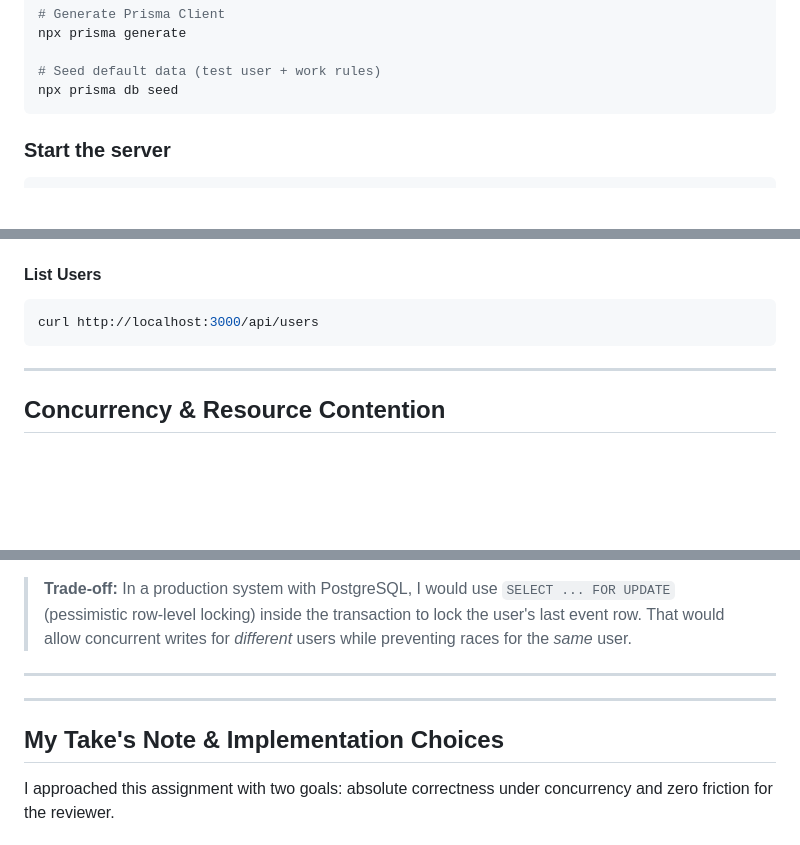
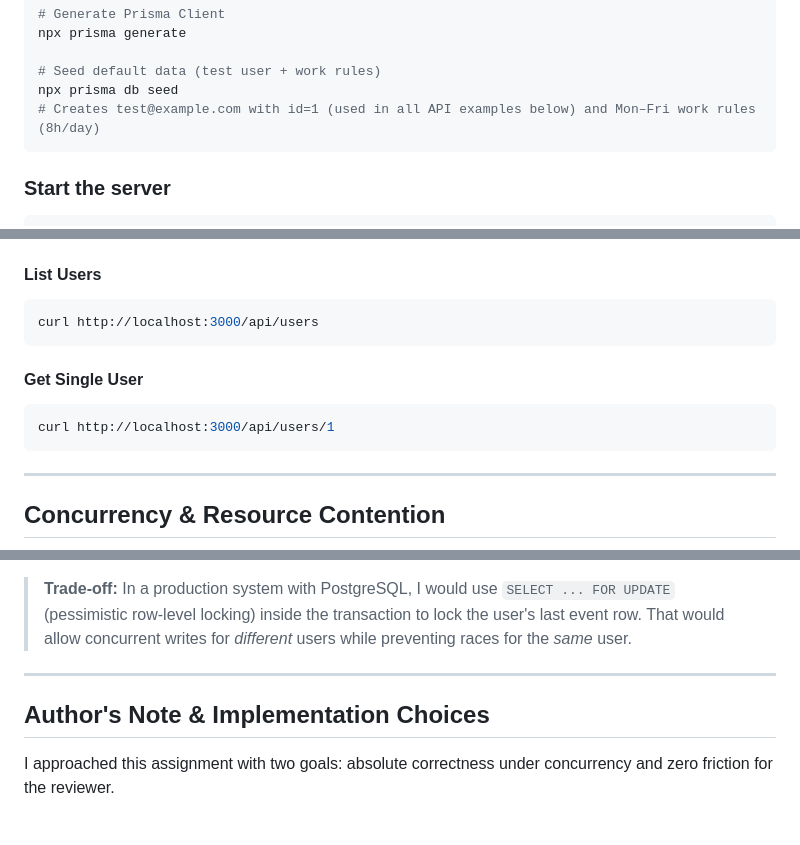
Before and after one commit to alexandephilia/Garry-Alexander-Time-Recording-System-, a Markdown page: README.md, 3 parts joined by grey strips. Drawn GitHub-style; blank space fills up the shorter version.

Commit message:
Fix README issues: TOC anchor, duplicate divider, missing endpoint, seed note
- Rename "My Take's Note" heading to "Author's Note & Implementation Choices" to fix broken TOC link
- Remove duplicate horizontal rule before the author's note section
- Add GET /api/users/:id example to API Reference (route existed but was undocumented)
- Add inline comment after seed step clarifying that id=1 / test@example.com is created

https://claude.ai/code/session_01UAqWp2oiphf86NYebpGAPk

````diff
--- a/README.md
+++ b/README.md
@@ -109,6 +109,7 @@ npx prisma generate
 
 # Seed default data (test user + work rules)
 npx prisma db seed
+# Creates test@example.com with id=1 (used in all API examples below) and Mon–Fri work rules (8h/day)
 ```
 
 ### Start the server
@@ -277,6 +278,12 @@ curl -X POST http://localhost:3000/api/users \
 curl http://localhost:3000/api/users
 ```
 
+#### Get Single User
+
+```bash
+curl http://localhost:3000/api/users/1
+```
+
 ---
 
 ## Concurrency & Resource Contention
@@ -289,9 +296,7 @@ The included test suite validates this by firing 10 simultaneous `POST /api/cloc
 
 ---
 
----
-
-## My Take's Note & Implementation Choices
+## Author's Note & Implementation Choices
 
 I approached this assignment with two goals: absolute correctness under concurrency and zero friction for the reviewer.
 
````
